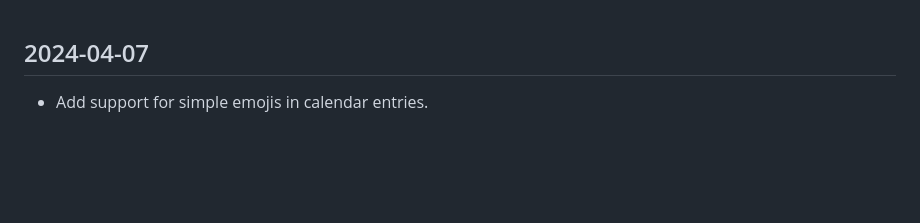
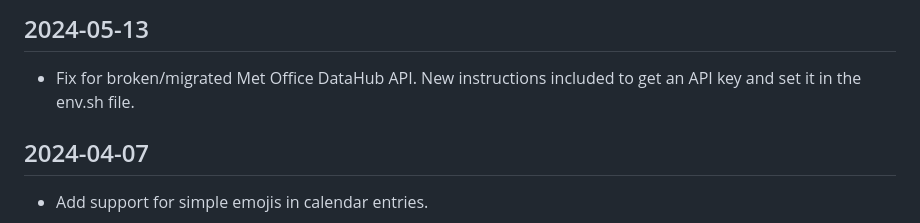
Before and after one commit to mendhak/waveshare-epaper-display, a Markdown page: CHANGELOG.md, the part around the change. Drawn GitHub-style; blank space fills up the shorter version.

Commit message:
Changelog for metoffice

```diff
--- a/CHANGELOG.md
+++ b/CHANGELOG.md
@@ -1,3 +1,6 @@
+## 2024-05-13
+* Fix for broken/migrated Met Office DataHub API. New instructions included to get an API key and set it in the env.sh file.
+
 ## 2024-04-07
 * Add support for simple emojis in calendar entries.
 
```
